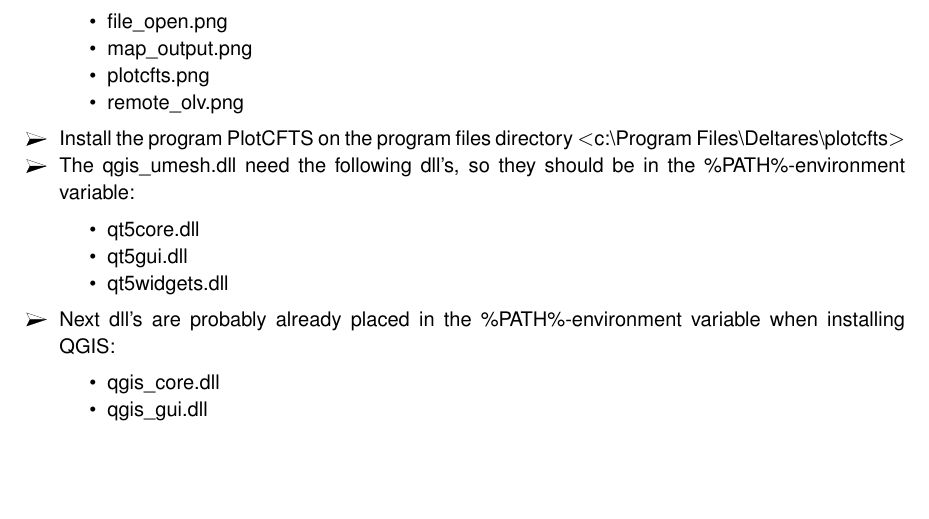
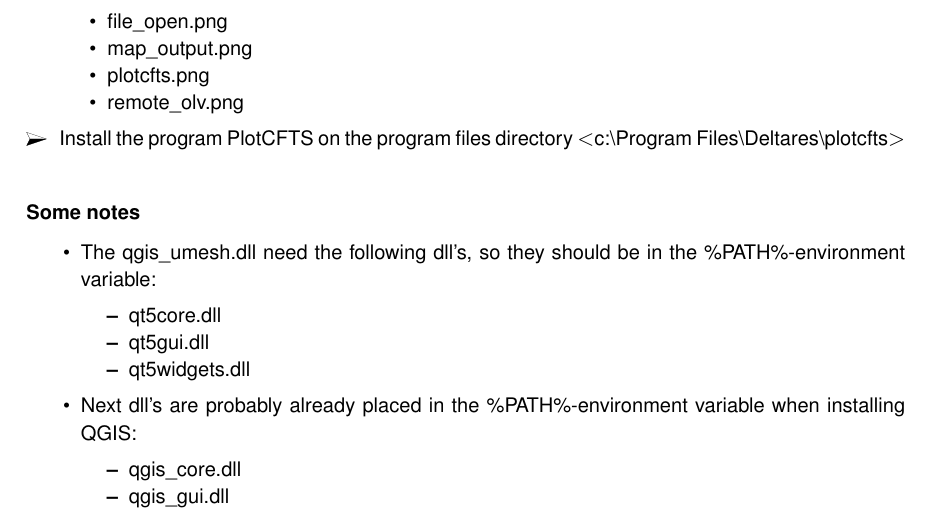
Before and after one commit to Deltares-research/qgis_umesh, a LaTeX document (doc/qumesh_installation.tex): part of the page, cut so that both start at the same text, the shorter picture padded with empty space. The pictures show the PDF file doc/qumesh_installation.pdf that the author committed with the source.

Commit message:
Installation text updated

```diff
--- a/doc/qumesh_installation.tex
+++ b/doc/qumesh_installation.tex
@@ -48,7 +48,10 @@
     \item remote\_olv.png
 \end{itemize}
 \item Install the program \plotcfts on the program files directory \dir{c:\textbackslash Program Files\textbackslash Deltares\textbackslash plotcfts}
+\end{action}
 
+\paragraph*{Some notes}
+\begin{itemize}
 \item The \qumesh.dll need the following dll's, so they should be in the \%PATH\%-environment variable:
 \begin{itemize}
     \item qt5core.dll
```
Also changed, not shown: doc/qumesh_installation.pdf, doc/qumesh_installation.tex (2 more changed lines).
